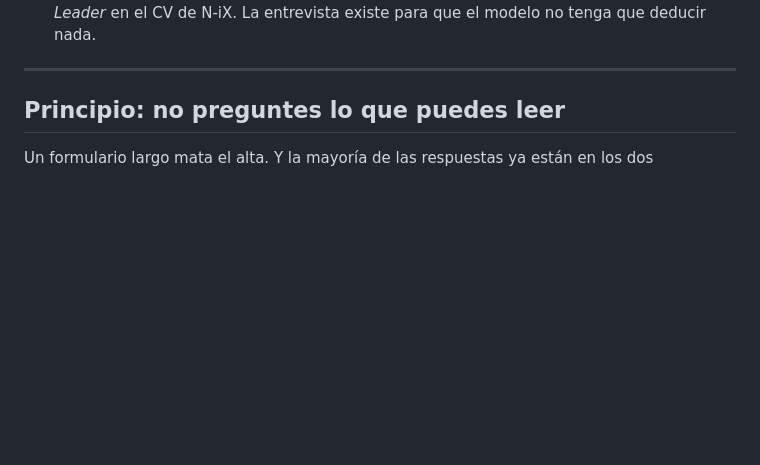
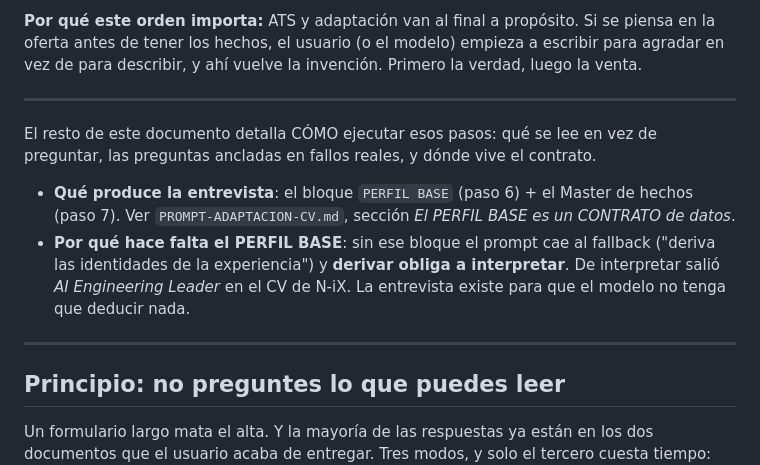
Before and after one commit to cookyourweb/cv-server, a Markdown page: docs/ONBOARDING-MULTIUSUARIO.md, the part around one of its changes. Rendered like a GitHub page; blank space fills up the shorter version.

```diff
--- a/docs/ONBOARDING-MULTIUSUARIO.md
+++ b/docs/ONBOARDING-MULTIUSUARIO.md
@@ -13,3 +73,16 @@ El usuario entrega **su CV y su perfil de LinkedIn**. A partir de ahí hay que c
+**Por qué este orden importa:** ATS y adaptación van al final a propósito. Si se piensa en la
+oferta antes de tener los hechos, el usuario (o el modelo) empieza a escribir para agradar en
+vez de para describir, y ahí vuelve la invención. Primero la verdad, luego la venta.
+
+---
+
+El resto de este documento detalla CÓMO ejecutar esos pasos: qué se lee en vez de preguntar,
+las preguntas ancladas en fallos reales, y dónde vive el contrato.
+
+- **Qué produce la entrevista**: el bloque `PERFIL BASE` (paso 6) + el Master de hechos
+  (paso 7). Ver `PROMPT-ADAPTACION-CV.md`, sección *El PERFIL BASE es un CONTRATO de datos*.
+- **Por qué hace falta el PERFIL BASE**: sin ese bloque el prompt cae al fallback ("deriva las
+  identidades de la experiencia") y **derivar obliga a interpretar**. De interpretar salió
   *AI Engineering Leader* en el CV de N-iX. La entrevista existe para que el modelo no tenga
   que deducir nada.
 
```
Also changed, not shown: other parts of docs/ONBOARDING-MULTIUSUARIO.md (+67 -7 lines).
